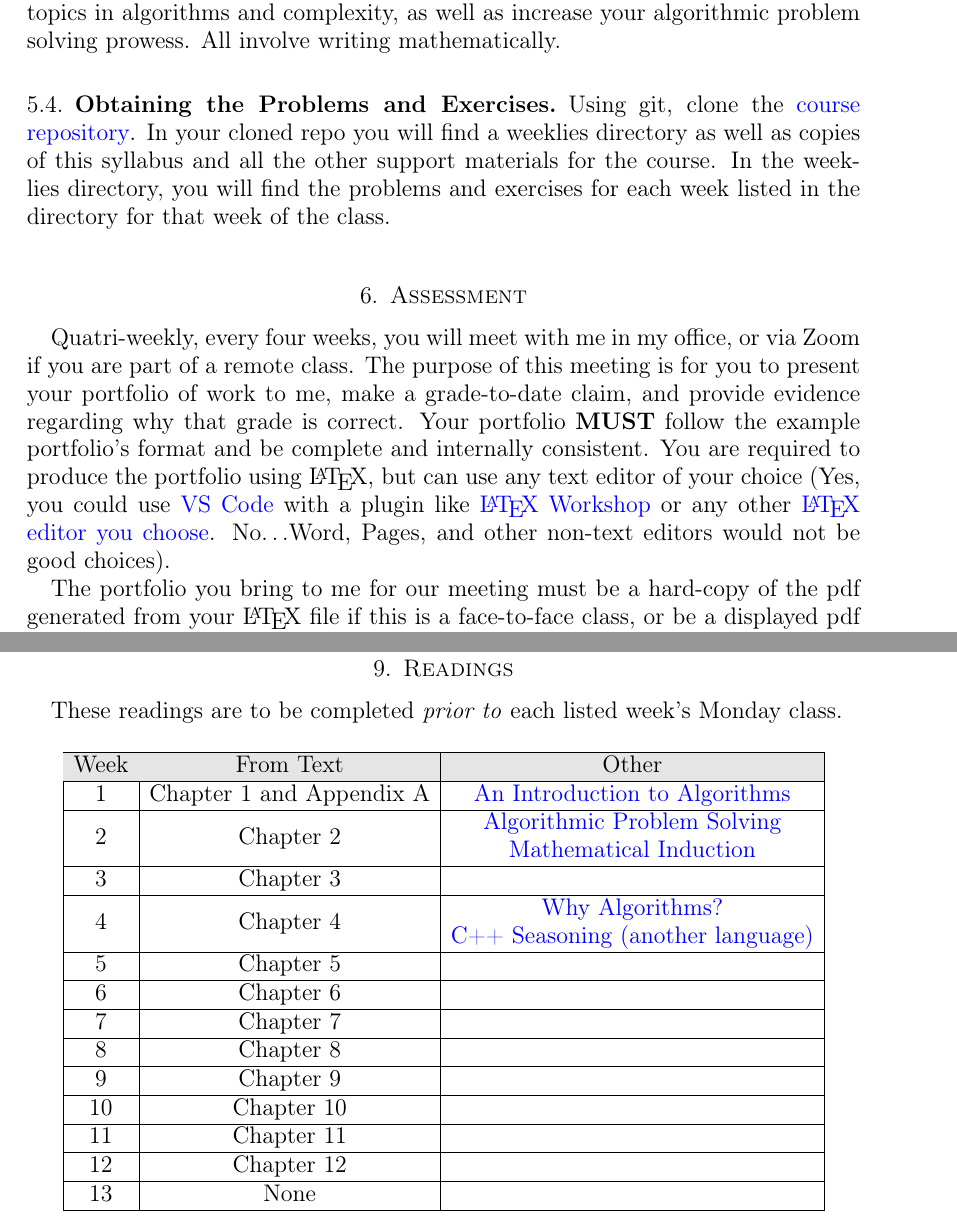
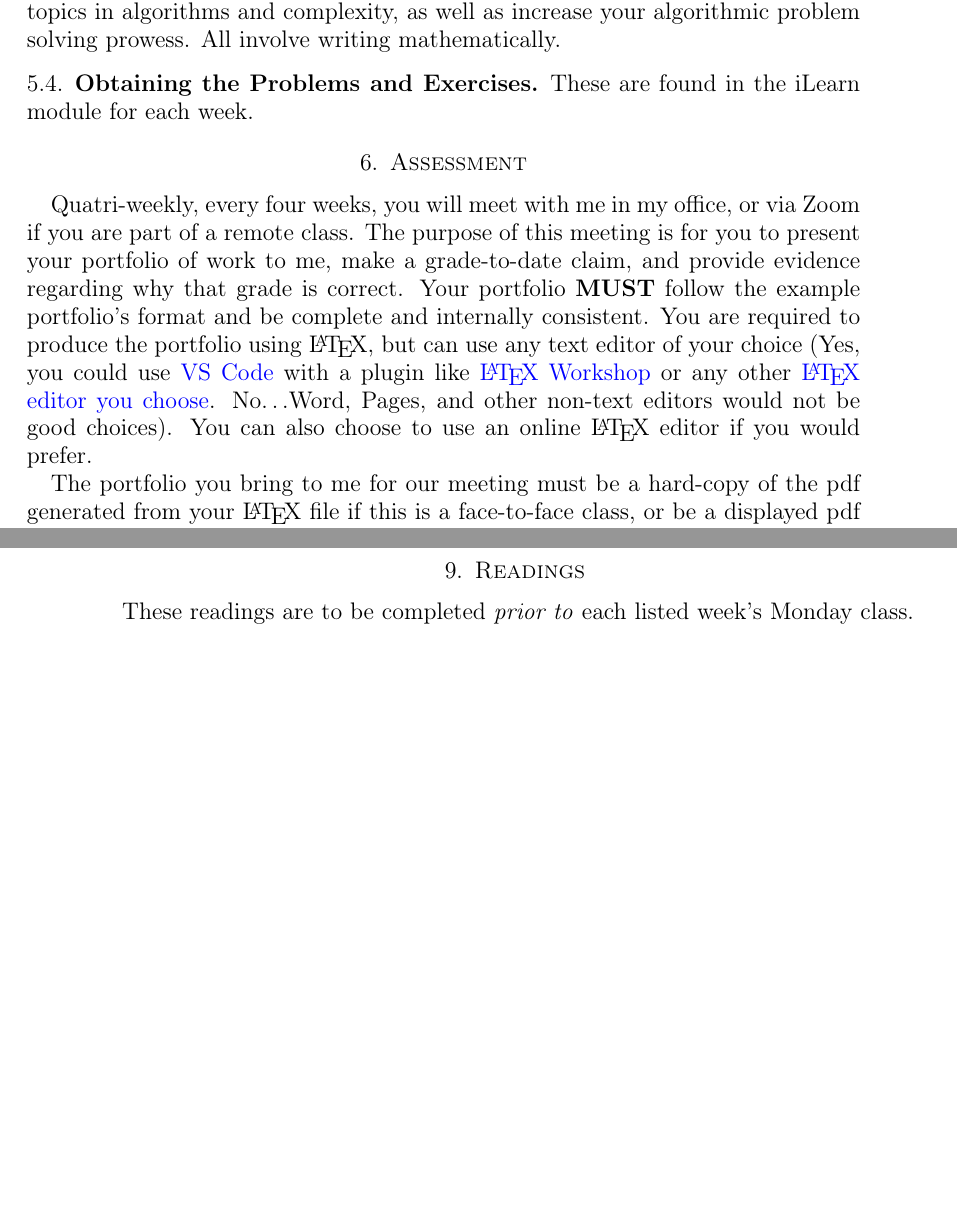
Before and after one commit to byui-cse/cse381-course, a LaTeX paper (docs/Syllabus.tex): two parts of pages 3 and 5 of 8 before the commit and two parts of pages 3 and 4 of 7 after it, joined at a grey line, cut so that both start at the same text, the shorter picture padded with empty space. Compiled offline with pdfLaTeX; the source files are stored in an older character set and shown here as Unicode.

Commit message:
removed readings table. Now in iLearn

```diff
--- a/docs/Syllabus.tex
+++ b/docs/Syllabus.tex
@@ -120,9 +120,9 @@ On the second day of class, the three sections are:
 \subsection{Questions} The questions answered on Wednesdays are generalized from those you submit via the course's channel on Monday evenings. You must submit any and all unanswered questions on Monday evening. Not submitting questions leads to a reduced learning experience. You will have plenty of questions. Submit them! Choose knowledge not ignorance.
 \subsection{Exercises} Exercises are smaller experiences that are designed to float uncertainties and questions you have to the surface of your mind. They are designed to be smaller so you can find out what you don't know and then take the steps necessary to know.
 \subsection{Problems} Problems are weightier experiences that invite you to explore topics in algorithms and complexity, as well as increase your algorithmic problem solving prowess. All involve writing mathematically.
-\subsection{Obtaining the Problems and Exercises} Using git, clone the \href{https://github.com/byui-cse/cse381-course}{course repository}. In your cloned repo you will find a weeklies directory as well as copies of this syllabus and all the other support materials for the course. In the weeklies directory, you will find the problems and exercises for each week listed in the directory for that week of the class.
-
-\section{Assessment} Quatri-weekly, every four weeks, you will meet with me in my office, or via Zoom if you are part of a remote class. The purpose of this meeting is for you to present your portfolio of work to me, make a grade-to-date claim, and provide evidence regarding why that grade is correct. Your portfolio \textbf{MUST} follow the example portfolio's format and be complete and internally consistent. You are required to produce the portfolio using \LaTeX, but can use any text editor of your choice (Yes, you could use \href{https://code.visualstudio.com/download}{VS Code}  with a plugin like \href{https://marketplace.visualstudio.com/items?itemName=James-Yu.latex-workshop}{\LaTeX{} Workshop}  or any other \href{https://www.google.com/search?q=Best LaTex Editor}{\LaTeX{}  editor you choose}. No$\ldots$Word, Pages, and other non-text editors would not be good choices).
+\subsection{Obtaining the Problems and Exercises} These are found in the iLearn
+ module for each week.
+\section{Assessment} Quatri-weekly, every four weeks, you will meet with me in my office, or via Zoom if you are part of a remote class. The purpose of this meeting is for you to present your portfolio of work to me, make a grade-to-date claim, and provide evidence regarding why that grade is correct. Your portfolio \textbf{MUST} follow the example portfolio's format and be complete and internally consistent. You are required to produce the portfolio using \LaTeX, but can use any text editor of your choice (Yes, you could use \href{https://code.visualstudio.com/download}{VS Code}  with a plugin like \href{https://marketplace.visualstudio.com/items?itemName=James-Yu.latex-workshop}{\LaTeX{} Workshop}  or any other \href{https://www.google.com/search?q=Best LaTex Editor}{\LaTeX{}  editor you choose}. No$\ldots$Word, Pages, and other non-text editors would not be good choices). You can also choose to use an online \LaTeX{} editor if you would prefer.
 
 The portfolio you bring to me for our meeting must be a hard-copy of the pdf generated from your \LaTeX{} file if this is a face-to-face class, or be a displayed pdf file if the class is a remote class.
 \subsection{Late Work} Late work is accepted \textit{only if} the reason is extraordinary, and acceptance is reached through private and prolonged negotiation. Also, you must come talk to me in person in my office (or in a zoom meeting if remote) --- NOT by email, nor any other means of communication.
@@ -153,44 +153,7 @@ This document may be modified by the instructor at any time without notification
 \section{Readings}
 These readings are to be completed \textit{prior to} each listed week's Monday class.
 
-\begin{table}[ht]
-\begin{center}
-\begin{tabular}{|c|c|c|c|}
-	\hline
-   \rowcolor[gray]{.9}
-	Week & From Text & Other \\
-	\hline
-	 1 & Chapter 1 and Appendix A & \href{https://byui-cse.github.io/cse381-course/support_files/alg_intro.pdf}{An Introduction to Algorithms}\\
-	\hline
-	 2 & Chapter 2 & \makecell{
-	\href{https://byui-cse.github.io/cse381-course/support_files/aps.pdf}{Algorithmic Problem Solving}\\
-	\href{https://byui-cse.github.io/cse381-course/support_files/Induction.pdf}{Mathematical Induction}}\\
-	\hline
-	3 & Chapter 3 &\\
-	\hline
-	4 & Chapter 4 &\makecell{\href{https://developer.apple.com/videos/play/wwdc2018/223/}{Why Algorithms?} \\ \href{https://www.youtube.com/watch?v=W2tWOdzgXHA}{C++ Seasoning (another language)}}\\
-	\hline
-	5 & Chapter 5 &\\
-	\hline
-	6 & Chapter 6 &\\
-	\hline
-	7 & Chapter 7 &\\
-	\hline
-	8 & Chapter 8 &\\
-	\hline
-	9 & Chapter 9 &\\
-	\hline
-	10 & Chapter 10 &\\
-	\hline
-	11 & Chapter 11 &\\
-	\hline
-	12 & Chapter 12 &\\
-	\hline
-	13 & None &\\
-	\hline
-\end{tabular}
-\end{center}
-\end{table}
+
 \newpage
 \section{Portfolio}
 \subsection{Course Tracker}
```
Also changed, not shown: docs/Syllabus.pdf.
